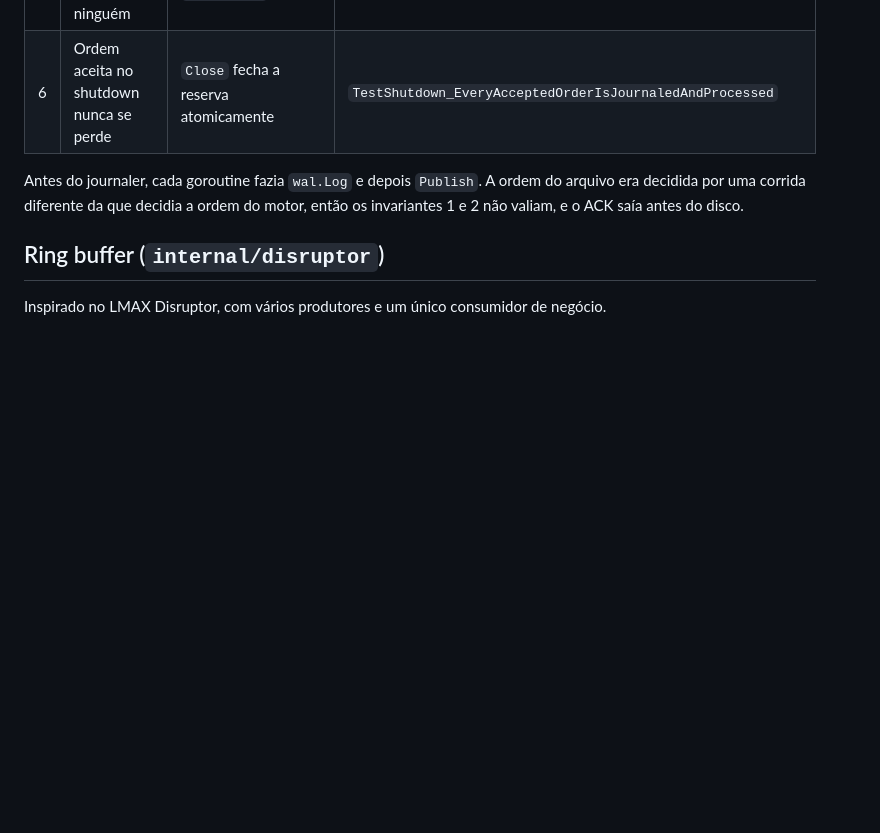
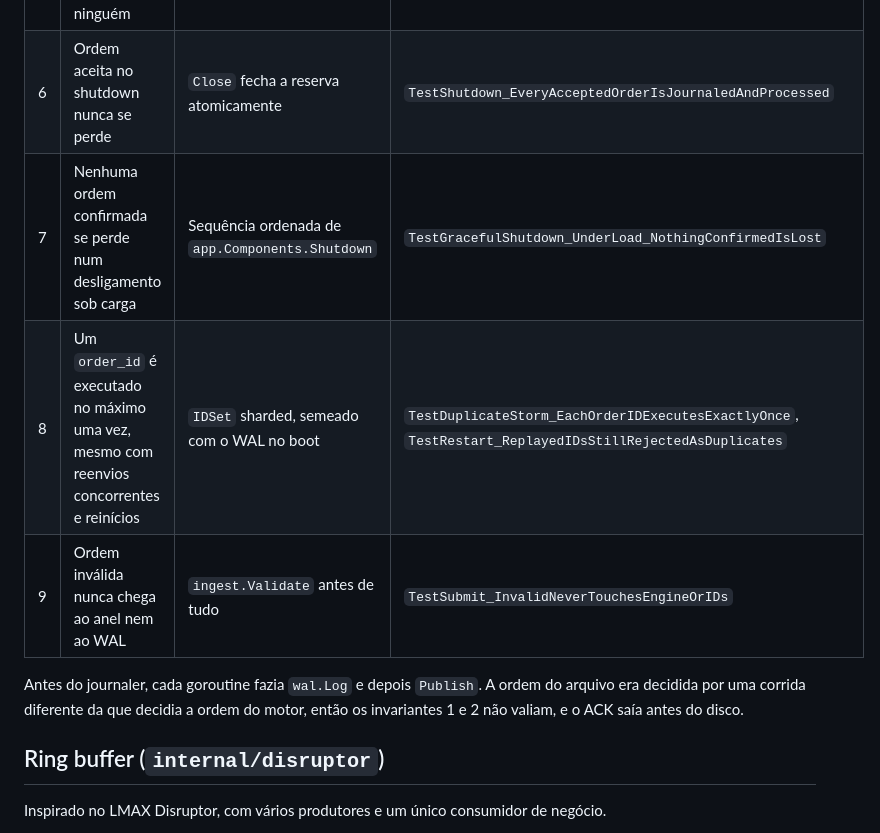
Before and after one commit to FelipeFelipeRenan/goruptor, a Markdown page: docs/ARCHITECTURE.md, the part around one of its changes. GitHub-like rendering; blank space fills up the shorter version.

```diff
--- a/docs/ARCHITECTURE.md
+++ b/docs/ARCHITECTURE.md
@@ -39,6 +40,9 @@ Uma ordem passa por cinco passos (`internal/api/accept.go`):
 | 4 | O motor nunca passa do journal | O consumidor é limitado por `journalCursor`, não por `producerCursor` | `TestJournal_EngineNeverAheadOfJournal` |
 | 5 | Falha de disco para tudo, sem travar ninguém | Fail-stop: todos os spins checam `failedFlag` | `TestJournal_FailureIsFailStopAndNeverHangs` |
 | 6 | Ordem aceita no shutdown nunca se perde | `Close` fecha a reserva atomicamente | `TestShutdown_EveryAcceptedOrderIsJournaledAndProcessed` |
+| 7 | Nenhuma ordem confirmada se perde num desligamento sob carga | Sequência ordenada de `app.Components.Shutdown` | `TestGracefulShutdown_UnderLoad_NothingConfirmedIsLost` |
+| 8 | Um `order_id` é executado no máximo uma vez, mesmo com reenvios concorrentes e reinícios | `IDSet` sharded, semeado com o WAL no boot | `TestDuplicateStorm_EachOrderIDExecutesExactlyOnce`, `TestRestart_ReplayedIDsStillRejectedAsDuplicates` |
+| 9 | Ordem inválida nunca chega ao anel nem ao WAL | `ingest.Validate` antes de tudo | `TestSubmit_InvalidNeverTouchesEngineOrIDs` |
 
 Antes do journaler, cada goroutine fazia `wal.Log` e depois `Publish`. A ordem do arquivo era decidida por uma
 corrida diferente da que decidia a ordem do motor, então os invariantes 1 e 2 não valiam, e o ACK saía antes do disco.
```
Also changed, not shown: other parts of docs/ARCHITECTURE.md (+33 -2 lines), README.md (+28 -5 lines).
